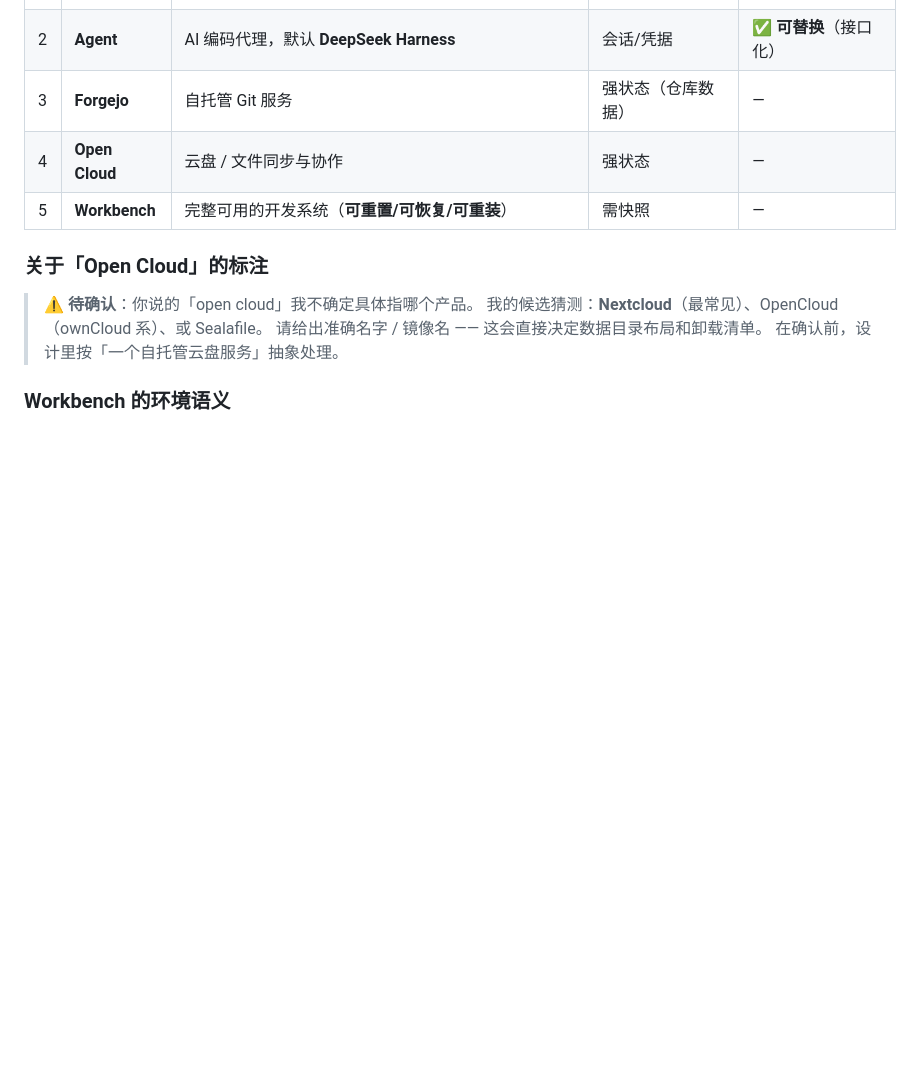
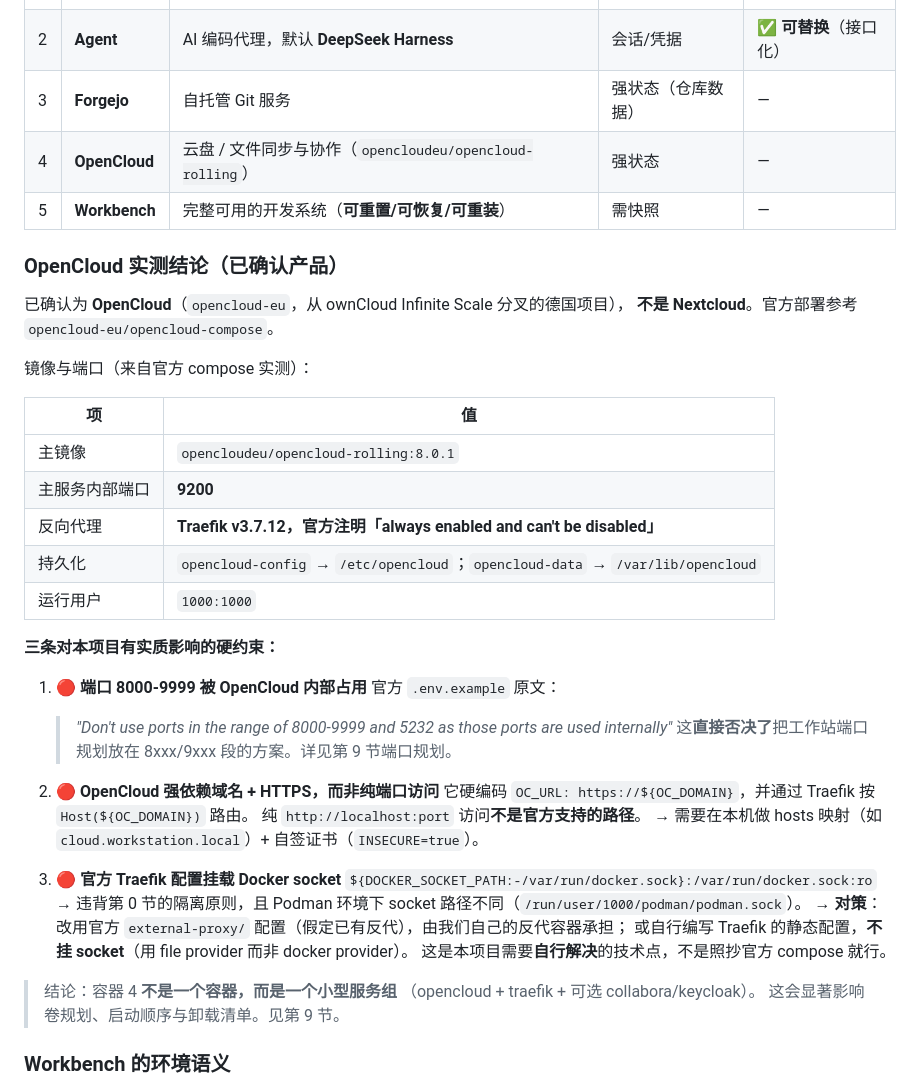
Before and after one commit to Grant-Felix/My-Vibe-Coding-Workstation, a Markdown page: design.md, the part around one of its changes. Rendered like a GitHub page; blank space fills up the shorter version.

Commit message:
docs: 确认 OpenCloud 产品与端口规划；记录三类硬约束（8000-9999 占用、域名HTTPS依赖、socket挂载）

```diff
--- a/design.md
+++ b/design.md
@@ -107,14 +107,48 @@
 | 1 | **Home** | 本项目主页 / 功能入口门户（**纯导航 + 状态展示**，不做反向代理） | 无状态（配置驱动） | — |
 | 2 | **Agent** | AI 编码代理，默认 **DeepSeek Harness** | 会话/凭据 | **✅ 可替换**（接口化） |
 | 3 | **Forgejo** | 自托管 Git 服务 | 强状态（仓库数据） | — |
-| 4 | **Open Cloud** | 云盘 / 文件同步与协作 | 强状态 | — |
+| 4 | **OpenCloud** | 云盘 / 文件同步与协作（`opencloudeu/opencloud-rolling`） | 强状态 | — |
 | 5 | **Workbench** | 完整可用的开发系统（**可重置/可恢复/可重装**） | 需快照 | — |
 
-### 关于「Open Cloud」的标注
-> ⚠️ **待确认**：你说的「open cloud」我不确定具体指哪个产品。
-> 我的候选猜测：**Nextcloud**（最常见）、OpenCloud（ownCloud 系）、或 Sealafile。
-> 请给出准确名字 / 镜像名 —— 这会直接决定数据目录布局和卸载清单。
-> 在确认前，设计里按「一个自托管云盘服务」抽象处理。
+### OpenCloud 实测结论（已确认产品）
+
+已确认为 **OpenCloud**（`opencloud-eu`，从 ownCloud Infinite Scale 分叉的德国项目），
+**不是 Nextcloud**。官方部署参考 `opencloud-eu/opencloud-compose`。
+
+镜像与端口（来自官方 compose 实测）：
+
+| 项 | 值 |
+|---|---|
+| 主镜像 | `opencloudeu/opencloud-rolling:8.0.1` |
+| 主服务内部端口 | **9200** |
+| 反向代理 | **Traefik v3.7.12，官方注明「always enabled and can't be disabled」** |
+| 持久化 | `opencloud-config` → `/etc/opencloud`；`opencloud-data` → `/var/lib/opencloud` |
+| 运行用户 | `1000:1000` |
+
+**三条对本项目有实质影响的硬约束：**
+
+1. 🔴 **端口 8000-9999 被 OpenCloud 内部占用**
+   官方 `.env.example` 原文：
+   > *"Don't use ports in the range of 8000-9999 and 5232 as those ports are used internally"*
+   这**直接否决了**把工作站端口规划放在 8xxx/9xxx 段的方案。详见第 9 节端口规划。
+
+2. 🔴 **OpenCloud 强依赖域名 + HTTPS，而非纯端口访问**
+   它硬编码 `OC_URL: https://${OC_DOMAIN}`，并通过 Traefik 按 `Host(${OC_DOMAIN})` 路由。
+   纯 `http://localhost:port` 访问**不是官方支持的路径**。
+   → 需要在本机做 hosts 映射（如 `cloud.workstation.local`）+ 自签证书（`INSECURE=true`）。
+
+3. 🔴 **官方 Traefik 配置挂载 Docker socket**
+   `${DOCKER_SOCKET_PATH:-/var/run/docker.sock}:/var/run/docker.sock:ro`
+   → 违背第 0 节的隔离原则，且 Podman 环境下 socket 路径不同（`/run/user/1000/podman/podman.sock`）。
+   → **对策**：改用官方 `external-proxy/` 配置（假定已有反代），由我们自己的反代容器承担；
+     或自行编写 Traefik 的静态配置，**不挂 socket**（用 file provider 而非 docker provider）。
+     这是本项目需要**自行解决**的技术点，不是照抄官方 compose 就行。
+
+> 结论：容器 4 **不是一个容器，而是一个小型服务组**
+> （opencloud + traefik + 可选 collabora/keycloak）。
+> 这会显著影响卷规划、启动顺序与卸载清单。见第 9 节。
+
+
 
 ### Workbench 的环境语义
 你提到它要同时承担**开发环境 / 测试环境 / 预生产环境**。这三种语义建议用**同一套基础镜像 + 三份不同的卷/网络命名空间**实现：
```
Also changed, not shown: other parts of design.md (+39 -5 lines).
